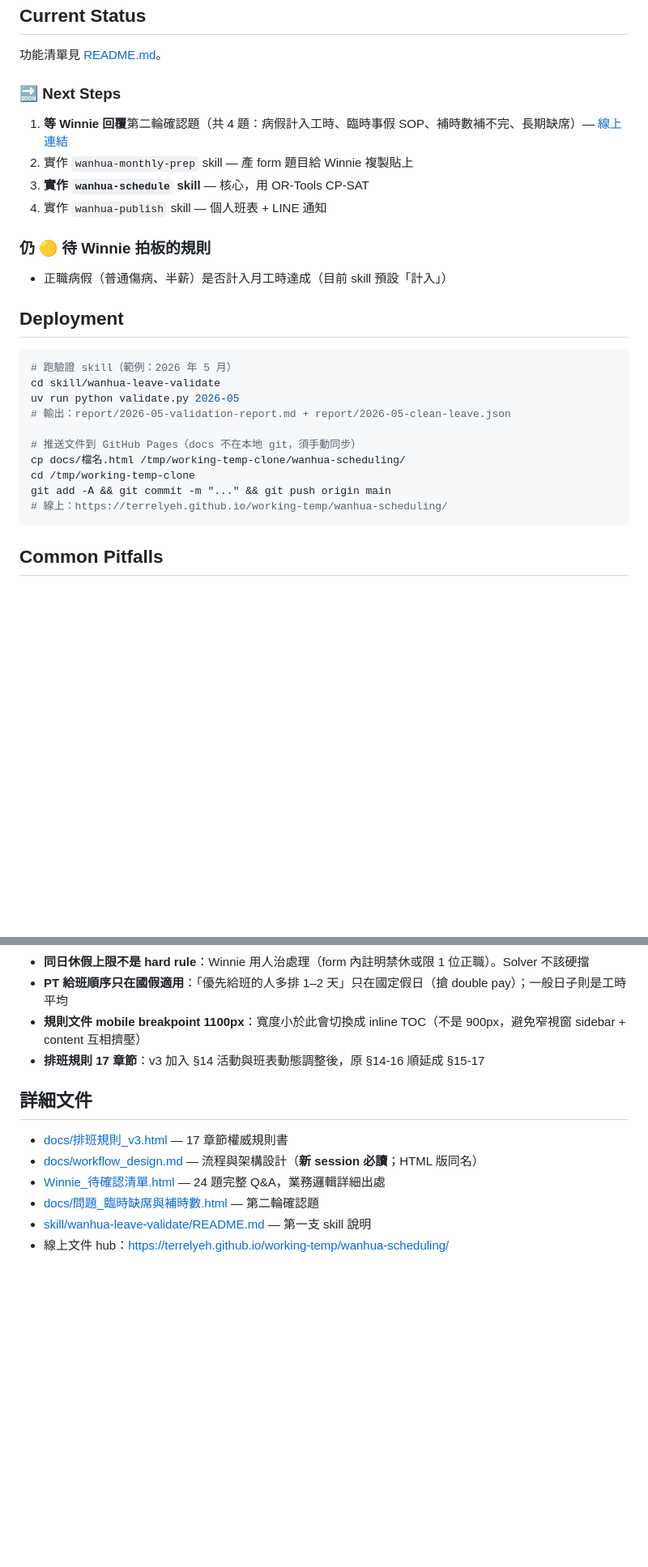
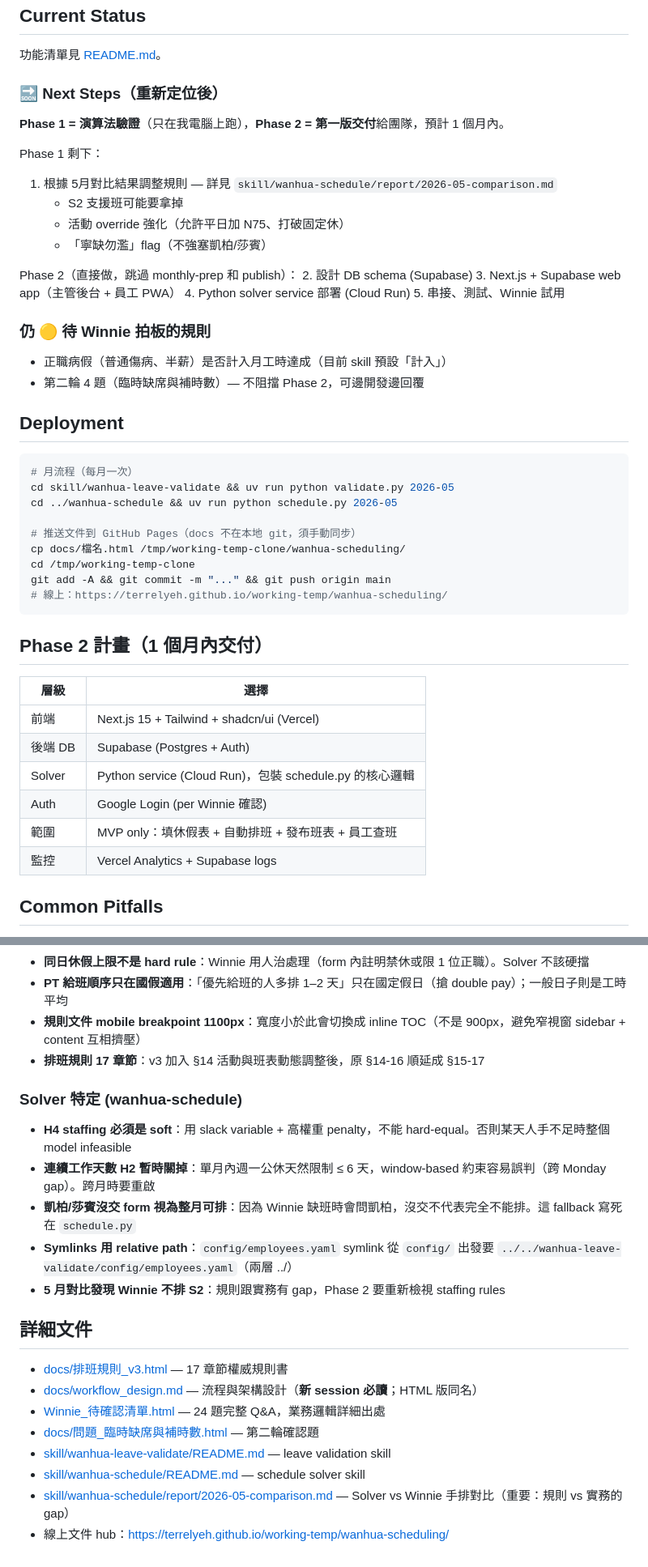
Before and after one commit to terrelyeh/working-temp, a Markdown page: wanhua-scheduling/CLAUDE.md, 2 parts joined by grey strips. Shown at 81% size. Rendered like a GitHub page; blank space fills up the shorter version.

````diff
--- a/wanhua-scheduling/CLAUDE.md
+++ b/wanhua-scheduling/CLAUDE.md
@@ -82,24 +91,33 @@ config/employees.yaml + config/rules.yaml          ← 靜態
 
 功能清單見 [README.md](README.md)。
 
-### 🔜 Next Steps
+### 🔜 Next Steps（重新定位後）
 
-1. **等 Winnie 回覆**第二輪確認題（共 4 題：病假計入工時、臨時事假 SOP、補時數補不完、長期缺席）— [線上連結](https://terrelyeh.github.io/working-temp/wanhua-scheduling/ad-hoc-absence-questions.html)
-2. 實作 `wanhua-monthly-prep` skill — 產 form 題目給 Winnie 複製貼上
-3. **實作 `wanhua-schedule` skill** — 核心，用 OR-Tools CP-SAT
-4. 實作 `wanhua-publish` skill — 個人班表 + LINE 通知
+**Phase 1 = 演算法驗證**（只在我電腦上跑），**Phase 2 = 第一版交付**給團隊，預計 1 個月內。
+
+Phase 1 剩下：
+1. 根據 5月對比結果調整規則 — 詳見 `skill/wanhua-schedule/report/2026-05-comparison.md`
+   - S2 支援班可能要拿掉
+   - 活動 override 強化（允許平日加 N75、打破固定休）
+   - 「寧缺勿濫」flag（不強塞凱柏/莎賓）
+
+Phase 2（直接做，跳過 monthly-prep 和 publish）：
+2. 設計 DB schema (Supabase)
+3. Next.js + Supabase web app（主管後台 + 員工 PWA）
+4. Python solver service 部署 (Cloud Run)
+5. 串接、測試、Winnie 試用
 
 ### 仍 🟡 待 Winnie 拍板的規則
 
 - 正職病假（普通傷病、半薪）是否計入月工時達成（目前 skill 預設「計入」）
+- 第二輪 4 題（臨時缺席與補時數）— 不阻擋 Phase 2，可邊開發邊回覆
 
 ## Deployment
 
 ```bash
-# 跑驗證 skill（範例：2026 年 5 月）
-cd skill/wanhua-leave-validate
-uv run python validate.py 2026-05
-# 輸出：report/2026-05-validation-report.md + report/2026-05-clean-leave.json
+# 月流程（每月一次）
+cd skill/wanhua-leave-validate && uv run python validate.py 2026-05
+cd ../wanhua-schedule && uv run python schedule.py 2026-05
 
 # 推送文件到 GitHub Pages（docs 不在本地 git，須手動同步）
 cp docs/檔名.html /tmp/working-temp-clone/wanhua-scheduling/
@@ -107,6 +125,17 @@ cd /tmp/working-temp-clone
 git add -A && git commit -m "..." && git push origin main
 # 線上：https://terrelyeh.github.io/working-temp/wanhua-scheduling/
 ```
+
+## Phase 2 計畫（1 個月內交付）
+
+| 層級 | 選擇 |
+|---|---|
+| 前端 | Next.js 15 + Tailwind + shadcn/ui (Vercel) |
+| 後端 DB | Supabase (Postgres + Auth) |
+| Solver | Python service (Cloud Run)，包裝 schedule.py 的核心邏輯 |
+| Auth | Google Login (per Winnie 確認) |
+| 範圍 | MVP only：填休假表 + 自動排班 + 發布班表 + 員工查班 |
+| 監控 | Vercel Analytics + Supabase logs |
 
 ## Common Pitfalls
 
@@ -120,11 +149,21 @@ git add -A && git commit -m "..." && git push origin main
 - **規則文件 mobile breakpoint 1100px**：寬度小於此會切換成 inline TOC（不是 900px，避免窄視窗 sidebar + content 互相擠壓）
 - **排班規則 17 章節**：v3 加入 §14 活動與班表動態調整後，原 §14-16 順延成 §15-17
 
+### Solver 特定 (wanhua-schedule)
+
+- **H4 staffing 必須是 soft**：用 slack variable + 高權重 penalty，不能 hard-equal。否則某天人手不足時整個 model infeasible
+- **連續工作天數 H2 暫時關掉**：單月內週一公休天然限制 ≤ 6 天，window-based 約束容易誤判（跨 Monday gap）。跨月時要重啟
+- **凱柏/莎賓沒交 form 視為整月可排**：因為 Winnie 缺班時會問凱柏，沒交不代表完全不能排。這 fallback 寫死在 `schedule.py`
+- **Symlinks 用 relative path**：`config/employees.yaml` symlink 從 `config/` 出發要 `../../wanhua-leave-validate/config/employees.yaml`（兩層 ../）
+- **5 月對比發現 Winnie 不排 S2**：規則跟實務有 gap，Phase 2 要重新檢視 staffing rules
+
 ## 詳細文件
 
 - [docs/排班規則_v3.html](docs/排班規則_v3.html) — 17 章節權威規則書
 - [docs/workflow_design.md](docs/workflow_design.md) — 流程與架構設計（**新 session 必讀**；HTML 版同名）
 - [Winnie_待確認清單.html](Winnie_待確認清單.html) — 24 題完整 Q&A，業務邏輯詳細出處
 - [docs/問題_臨時缺席與補時數.html](docs/問題_臨時缺席與補時數.html) — 第二輪確認題
-- [skill/wanhua-leave-validate/README.md](skill/wanhua-leave-validate/README.md) — 第一支 skill 說明
+- [skill/wanhua-leave-validate/README.md](skill/wanhua-leave-validate/README.md) — leave validation skill
+- [skill/wanhua-schedule/README.md](skill/wanhua-schedule/README.md) — schedule solver skill
+- [skill/wanhua-schedule/report/2026-05-comparison.md](skill/wanhua-schedule/report/2026-05-comparison.md) — Solver vs Winnie 手排對比（重要：規則 vs 實務的 gap）
 - 線上文件 hub：https://terrelyeh.github.io/working-temp/wanhua-scheduling/
````
Also changed, not shown: other parts of wanhua-scheduling/CLAUDE.md (+15 -6 lines), wanhua-scheduling/README.md (+29 -25 lines).
